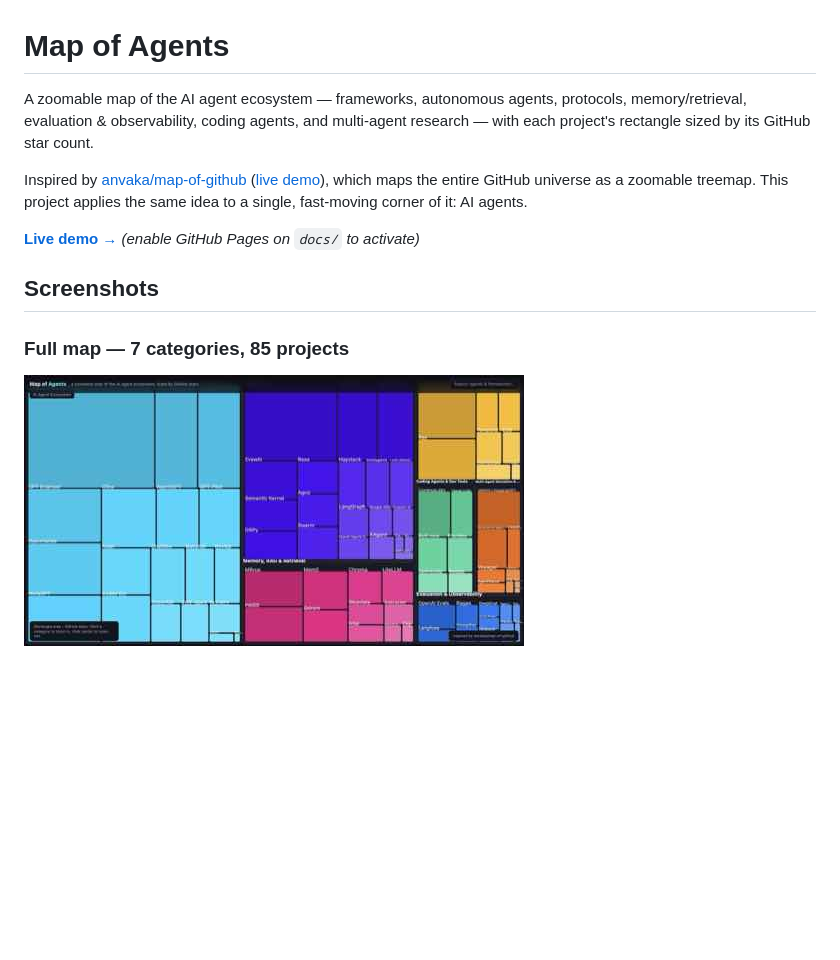
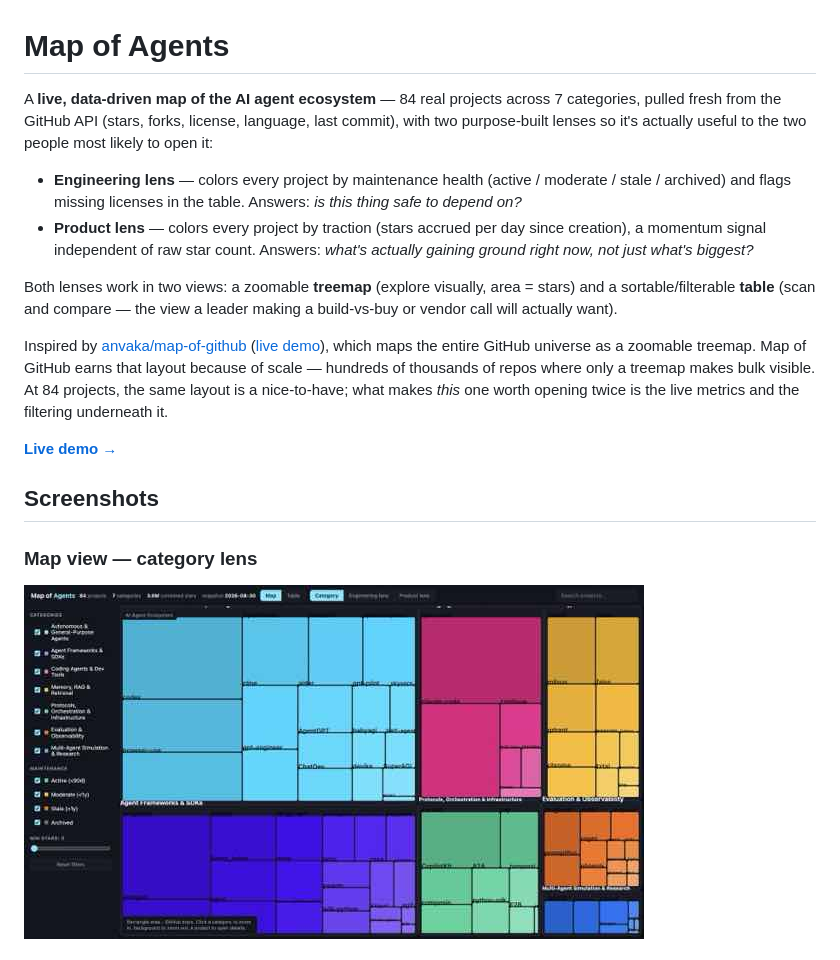
Before and after one commit to shaileshjaiswalwins/map-of-agents, a Markdown page: README.md, the part around the change printed below. Drawn GitHub-style; pictures changed too: assets/screenshot-overview.jpg; blank space fills up the shorter version.

```diff
--- a/README.md
+++ b/README.md
@@ -1,17 +1,29 @@
 # Map of Agents
 
-A zoomable map of the AI agent ecosystem — frameworks, autonomous agents, protocols,
-memory/retrieval, evaluation & observability, coding agents, and multi-agent research —
-with each project's rectangle sized by its GitHub star count.
+A **live, data-driven map of the AI agent ecosystem** — 84 real projects across 7 categories,
+pulled fresh from the GitHub API (stars, forks, license, language, last commit), with two
+purpose-built lenses so it's actually useful to the two people most likely to open it:
+
+- **Engineering lens** — colors every project by maintenance health (active / moderate / stale /
+  archived) and flags missing licenses in the table. Answers: *is this thing safe to depend on?*
+- **Product lens** — colors every project by traction (stars accrued per day since creation), a
+  momentum signal independent of raw star count. Answers: *what's actually gaining ground right now,
+  not just what's biggest?*
+
+Both lenses work in two views: a zoomable **treemap** (explore visually, area = stars) and a
+sortable/filterable **table** (scan and compare — the view a leader making a build-vs-buy or
+vendor call will actually want).
 
 Inspired by [anvaka/map-of-github](https://github.com/anvaka/map-of-github) ([live demo](https://anvaka.github.io/map-of-github/)),
-which maps the entire GitHub universe as a zoomable treemap. This project applies the same
-idea to a single, fast-moving corner of it: AI agents.
+which maps the entire GitHub universe as a zoomable treemap. Map of GitHub earns that layout because
+of scale — hundreds of thousands of repos where only a treemap makes bulk visible. At 84 projects,
+the same layout is a nice-to-have; what makes *this* one worth opening twice is the live metrics and
+the filtering underneath it.
 
-**[Live demo →](https://shaileshjaiswalwins.github.io/map-of-agents/)** *(enable GitHub Pages on `docs/` to activate)*
+**[Live demo →](https://shaileshjaiswalwins.github.io/map-of-agents/)**
 
 ## Screenshots
 
-### Full map — 7 categories, 85 projects
-![Map of Agents — overview](assets/screenshot-overview.jpg)
+### Map view — category lens
+![Map of Agents — category lens](assets/screenshot-overview.jpg)
 
```
Also changed, not shown: other parts of README.md (+53 -26 lines), assets/screenshot-engineering-lens.jpg (added), assets/screenshot-table.jpg (added), assets/screenshot-zoomed.jpg (deleted), 5 other files.
